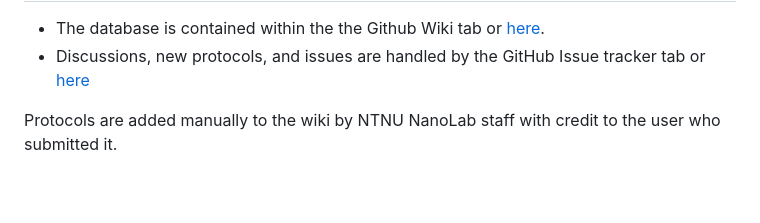
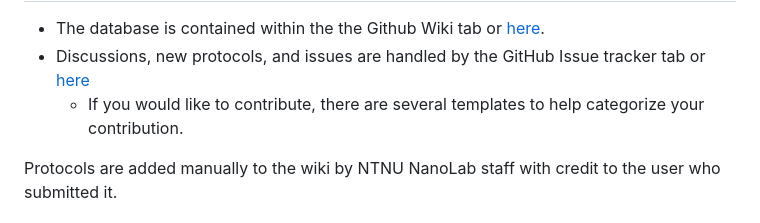
Before and after one commit to NanoLabStaff/nanolab, a Markdown page: README.md, the part around the change. GitHub-like rendering; blank space fills up the shorter version.

```diff
--- a/README.md
+++ b/README.md
@@ -3,6 +3,7 @@
 
 * The database is contained within the the Github Wiki tab or [here](https://github.com/NanoLabStaff/nanolab/wiki).
 * Discussions, new protocols, and issues are handled by the GitHub Issue tracker tab or [here](https://github.com/NanoLabStaff/nanolab/issues)
+     * If you would like to contribute, there are several templates to help categorize your contribution.
 
 Protocols are added manually to the wiki by NTNU NanoLab staff with credit to the user who submitted it.
 
```
